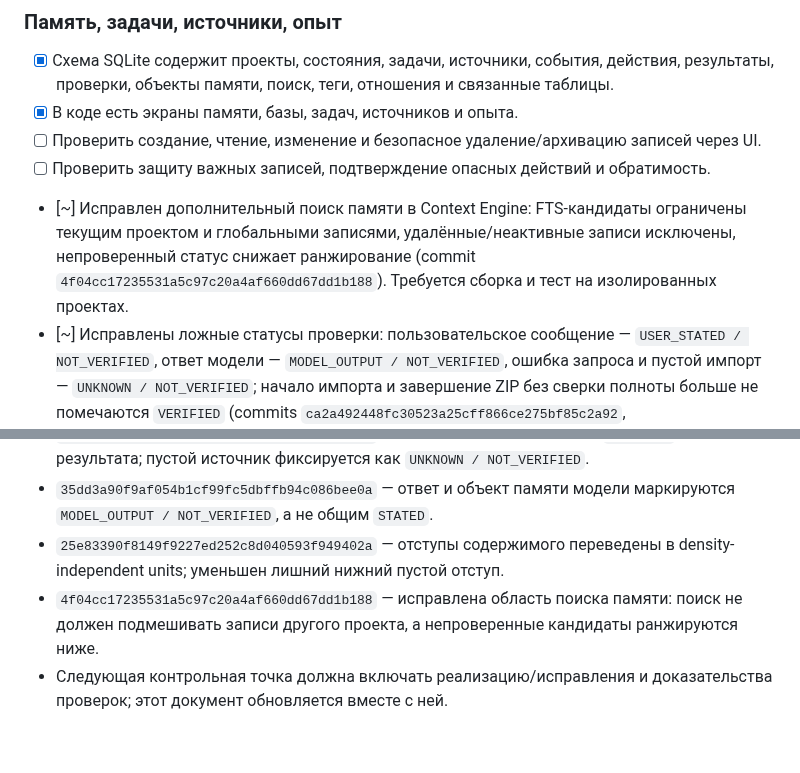
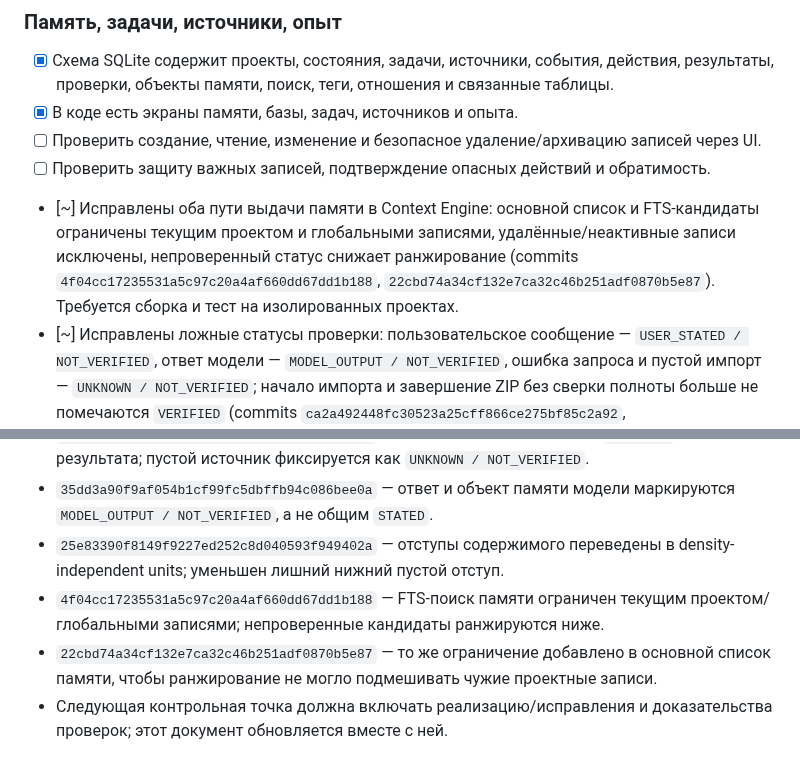
Before and after one commit to alexbotleh-oss/organism, a Markdown page: docs/PROJECT_EXECUTION_CHECKLIST.md, 2 parts joined by grey strips. Drawn GitHub-style.

Commit message:
Record full project-scoped memory retrieval fix

```diff
--- a/docs/PROJECT_EXECUTION_CHECKLIST.md
+++ b/docs/PROJECT_EXECUTION_CHECKLIST.md
@@ -53,7 +53,7 @@
 - [x] В коде есть экраны памяти, базы, задач, источников и опыта.
 - [ ] Проверить создание, чтение, изменение и безопасное удаление/архивацию записей через UI.
 - [ ] Проверить защиту важных записей, подтверждение опасных действий и обратимость.
-- [~] Исправлен дополнительный поиск памяти в Context Engine: FTS-кандидаты ограничены текущим проектом и глобальными записями, удалённые/неактивные записи исключены, непроверенный статус снижает ранжирование (commit `4f04cc17235531a5c97c20a4af660dd67dd1b188`). Требуется сборка и тест на изолированных проектах.
+- [~] Исправлены оба пути выдачи памяти в Context Engine: основной список и FTS-кандидаты ограничены текущим проектом и глобальными записями, удалённые/неактивные записи исключены, непроверенный статус снижает ранжирование (commits `4f04cc17235531a5c97c20a4af660dd67dd1b188`, `22cbd74a34cf132e7ca32c46b251adf0870b5e87`). Требуется сборка и тест на изолированных проектах.
 - [~] Исправлены ложные статусы проверки: пользовательское сообщение — `USER_STATED / NOT_VERIFIED`, ответ модели — `MODEL_OUTPUT / NOT_VERIFIED`, ошибка запроса и пустой импорт — `UNKNOWN / NOT_VERIFIED`; начало импорта и завершение ZIP без сверки полноты больше не помечаются `VERIFIED` (commits `ca2a492448fc30523a25cff866ce275bf85c2a92`, `041acfa72d519395b7e75d461b77450674a3901c`, `35dd3a90f9af054b1cf99fc5dbffb94c086bee0a`). Требуется аудит остальных путей записи статусов.
 
 ### Импорт и аудит
@@ -148,5 +148,6 @@
 - `041acfa72d519395b7e75d461b77450674a3901c` — импорт не получает статус `VERIFIED` без сверки результата; пустой источник фиксируется как `UNKNOWN / NOT_VERIFIED`.
 - `35dd3a90f9af054b1cf99fc5dbffb94c086bee0a` — ответ и объект памяти модели маркируются `MODEL_OUTPUT / NOT_VERIFIED`, а не общим `STATED`.
 - `25e83390f8149f9227ed252c8d040593f949402a` — отступы содержимого переведены в density-independent units; уменьшен лишний нижний пустой отступ.
-- `4f04cc17235531a5c97c20a4af660dd67dd1b188` — исправлена область поиска памяти: поиск не должен подмешивать записи другого проекта, а непроверенные кандидаты ранжируются ниже.
+- `4f04cc17235531a5c97c20a4af660dd67dd1b188` — FTS-поиск памяти ограничен текущим проектом/глобальными записями; непроверенные кандидаты ранжируются ниже.
+- `22cbd74a34cf132e7ca32c46b251adf0870b5e87` — то же ограничение добавлено в основной список памяти, чтобы ранжирование не могло подмешивать чужие проектные записи.
 - Следующая контрольная точка должна включать реализацию/исправления и доказательства проверок; этот документ обновляется вместе с ней.
```
